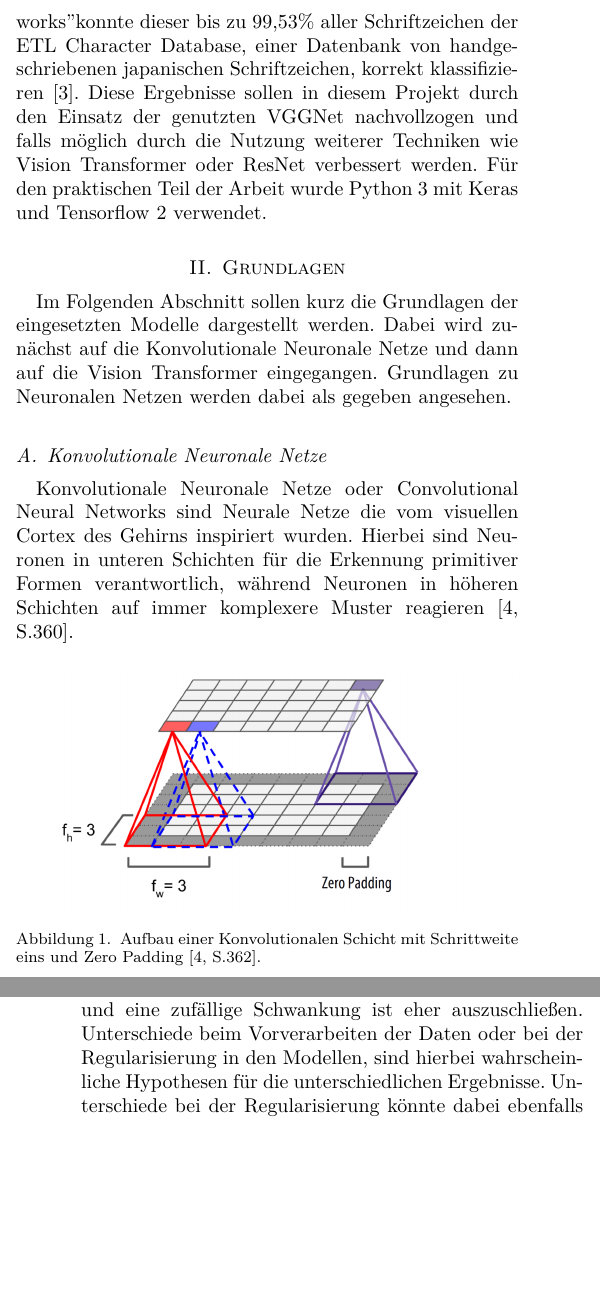
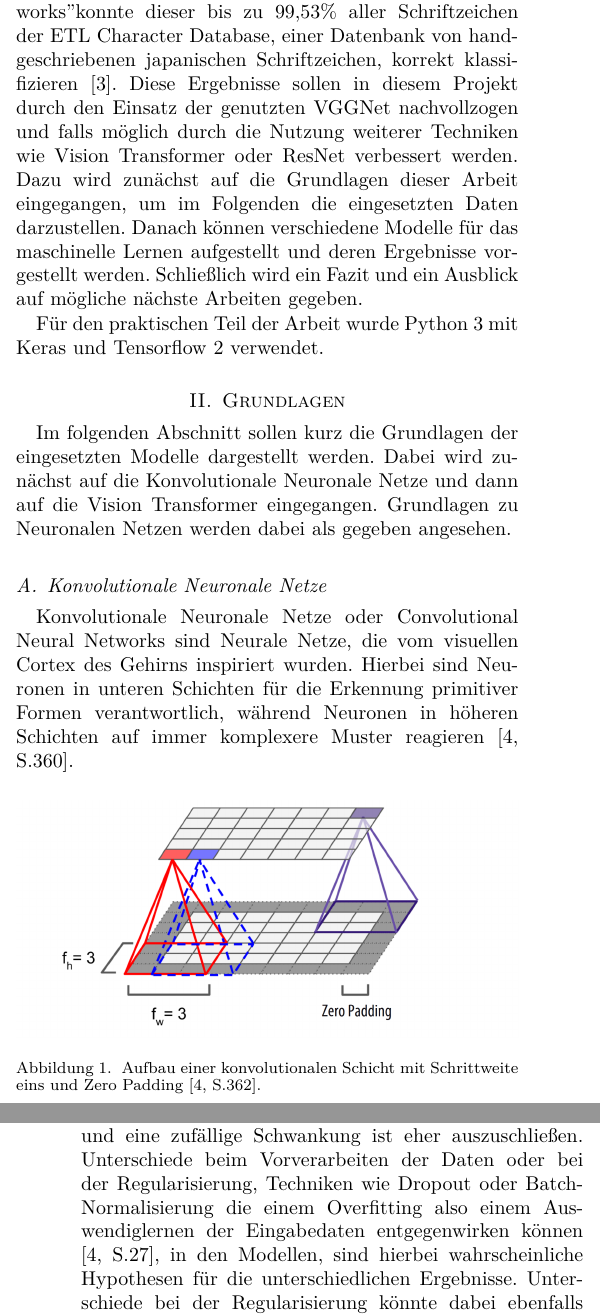
Before and after one commit to sesch023/Konferenzseminar_Schmidt, a LaTeX paper (Latex/seminar.tex): two parts of the columns of pages 1 and 7 of 9, joined at a grey line, cut so that both start at the same text, the shorter picture padded with empty space. Compiled offline with XeLaTeX.

Commit message:
Korrektur bis ViT 1

```diff
--- a/Latex/seminar.tex
+++ b/Latex/seminar.tex
@@ -54,13 +54,15 @@ Geteilt in drei Alphabete (Hiragana, Katakana, Kanji) muss ein Schüler des Japa
 
-Schüler des Japanischen können heutzutage auf viele Tools zurückgreifen, um ihren Lernvorgang zu unterstützen. Auch gibt es einige Apps, welche die automatische Erkennung von japanischen Schriftzeichen ermöglichen. In Charlie Tsais Thesis "Recognizing Handwritten Japanese Characters Using Deep Convolutional Neural Networks" konnte dieser bis zu 99,53\% aller Schriftzeichen der ETL Character Database, einer Datenbank von handgeschriebenen japanischen Schriftzeichen, korrekt klassifizieren \cite{RHC}. Diese Ergebnisse sollen in diesem Projekt durch den Einsatz der genutzten VGGNet nachvollzogen und falls möglich durch die Nutzung weiterer Techniken wie Vision Transformer oder ResNet verbessert werden. Für den praktischen Teil der Arbeit wurde Python 3 mit Keras und Tensorflow 2 verwendet.
+Schüler des Japanischen können heutzutage auf viele Tools zurückgreifen, um ihren Lernvorgang zu unterstützen. Auch gibt es einige Apps, welche die automatische Erkennung von japanischen Schriftzeichen ermöglichen. In Charlie Tsais Paper "Recognizing Handwritten Japanese Characters Using Deep Convolutional Neural Networks" konnte dieser bis zu 99,53\% aller Schriftzeichen der ETL Character Database, einer Datenbank von handgeschriebenen japanischen Schriftzeichen, korrekt klassifizieren \cite{RHC}. Diese Ergebnisse sollen in diesem Projekt durch den Einsatz der genutzten VGGNet nachvollzogen und falls möglich durch die Nutzung weiterer Techniken wie Vision Transformer oder ResNet verbessert werden. Dazu wird zunächst auf die Grundlagen dieser Arbeit eingegangen, um im Folgenden die eingesetzten Daten darzustellen. Danach können verschiedene Modelle für das maschinelle Lernen aufgestellt und deren Ergebnisse vorgestellt werden. Schließlich wird ein Fazit und ein Ausblick auf mögliche nächste Arbeiten gegeben.
+
+Für den praktischen Teil der Arbeit wurde Python 3 mit Keras und Tensorflow 2 verwendet.
 \section{Grundlagen}
-Im Folgenden Abschnitt sollen kurz die Grundlagen der eingesetzten Modelle dargestellt werden. Dabei wird zunächst auf die Konvolutionale Neuronale Netze und dann auf die Vision Transformer eingegangen. Grundlagen zu Neuronalen Netzen werden dabei als gegeben angesehen.
+Im folgenden Abschnitt sollen kurz die Grundlagen der eingesetzten Modelle dargestellt werden. Dabei wird zunächst auf die Konvolutionale Neuronale Netze und dann auf die Vision Transformer eingegangen. Grundlagen zu Neuronalen Netzen werden dabei als gegeben angesehen.
 \subsection{Konvolutionale Neuronale Netze} %11.11
-Konvolutionale Neuronale Netze oder Convolutional Neural Networks sind Neurale Netze die vom visuellen Cortex des Gehirns inspiriert wurden. Hierbei sind Neuronen in unteren Schichten für die Erkennung primitiver Formen verantwortlich, während Neuronen in höheren Schichten auf immer komplexere Muster reagieren \cite[S.360]{MACHINE_LEARNING}.
+Konvolutionale Neuronale Netze oder Convolutional Neural Networks sind Neurale Netze, die vom visuellen Cortex des Gehirns inspiriert wurden. Hierbei sind Neuronen in unteren Schichten für die Erkennung primitiver Formen verantwortlich, während Neuronen in höheren Schichten auf immer komplexere Muster reagieren \cite[S.360]{MACHINE_LEARNING}.
 \begin{figure}[!htb]
 	% \centering
 	\includegraphics[width=\columnwidth]{cnn}
-	\caption{Aufbau einer Konvolutionalen Schicht mit Schrittweite eins und Zero Padding \cite[S.362]{MACHINE_LEARNING}.}
+	\caption{Aufbau einer konvolutionalen Schicht mit Schrittweite eins und Zero Padding \cite[S.362]{MACHINE_LEARNING}.}
 	\label{bild1}
 \end{figure}
 
@@ -269,7 +271,7 @@ Mittels des Tsai Datensatz und der definierten VGG Netzen konnte sehr ähnliche
 	\end{tabular}
 \end{table}
 
-Das beste Modell M7-1 im originalen Paper konnte statt mit einer Genauigkeit von 99,39\% und 99,53\% nur einen durchschnittlichen F1-Score von 98,92\% und 98,87\% erreichen. Stattdessen konnte das Modell M12 mit 99,34\% und 99,31\% sehr vergleichbare Ergebnisse erlangen, während es in Tsais Paper schlechter abschnitt. Eine Abweichung von über einem halben Prozent im M7-1 ist bei Modellen, die schnell eine Genauigkeit von über 95\% erreichen enorm und eine zufällige Schwankung ist eher auszuschließen. Unterschiede beim Vorverarbeiten der Daten oder bei der Regularisierung in den Modellen, sind hierbei wahrscheinliche Hypothesen für die unterschiedlichen Ergebnisse. Unterschiede bei der Regularisierung könnte dabei ebenfalls eine Erklärung für das besseres abschneiden des M12 Modells sein. Die Modelle M7-2 und M9 liegen von ihren Ergebnissen zwischen M7-1 sowie M12 und weichen nicht viel von den des originalen Papers ab. Die zusätzlichen über Keras Applications API eingesetzten Modelle VGG16 und VGG19 schnitten leider durchweg schlechter als die vorher definierten Modelle ab. Da diese keine eingebaute Regularisierung bieten \cite{keras_vgg} und sie deutlich größer als die anderen Modelle ausfallen, könnten ein früheres Overfitting eine Erklärung für diese Ergebnisse sein.
+Das beste Modell M7-1 im originalen Paper konnte statt mit einer Genauigkeit von 99,39\% und 99,53\% nur einen durchschnittlichen F1-Score von 98,92\% und 98,87\% erreichen. Stattdessen konnte das Modell M12 mit 99,34\% und 99,31\% sehr vergleichbare Ergebnisse erlangen, während es in Tsais Paper schlechter abschnitt. Eine Abweichung von über einem halben Prozent im M7-1 ist bei Modellen, die schnell eine Genauigkeit von über 95\% erreichen enorm und eine zufällige Schwankung ist eher auszuschließen. Unterschiede beim Vorverarbeiten der Daten oder bei der Regularisierung, Techniken wie Dropout oder Batch-Normalisierung die einem Overfitting also einem Auswendiglernen der Eingabedaten entgegenwirken können \cite[S.27]{MACHINE_LEARNING}, in den Modellen, sind hierbei wahrscheinliche Hypothesen für die unterschiedlichen Ergebnisse. Unterschiede bei der Regularisierung könnte dabei ebenfalls eine Erklärung für das besseres abschneiden des M12 Modells sein. Die Modelle M7-2 und M9 liegen von ihren Ergebnissen zwischen M7-1 sowie M12 und weichen nicht viel von den des originalen Papers ab. Die zusätzlichen über Keras Applications API eingesetzten Modelle VGG16 und VGG19 schnitten leider durchweg schlechter als die vorher definierten Modelle ab. Da diese keine eingebaute Regularisierung bieten \cite{keras_vgg} und sie deutlich größer als die anderen Modelle ausfallen, könnten ein früheres Overfitting eine Erklärung für diese Ergebnisse sein.
 
 Für den größeren kompletten Datensatz wurden die selben VGG Netze genutzt, wobei einige Modelle aufgrund hoher Rechenzeit nicht mehr zu Ende trainiert werden konnten. Die Ergebnisse dazu werden in der Tabelle \ref{vgg_ergebnis_full} dargestellt.
 \begin{table}[!htb]
```
Also changed, not shown: Latex/seminar.pdf, Latex/seminar.tex (14 more changed lines), 3 other files.
